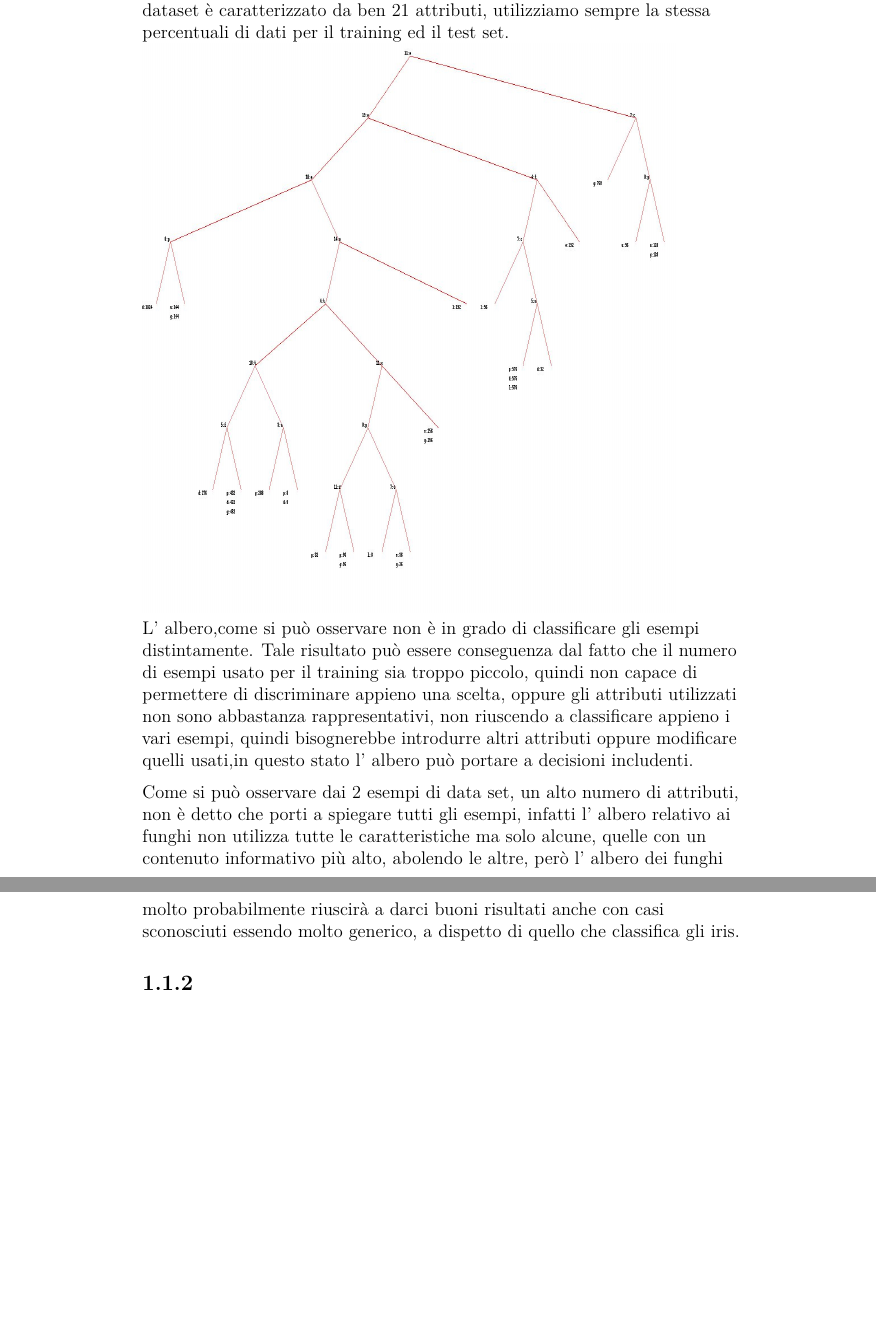
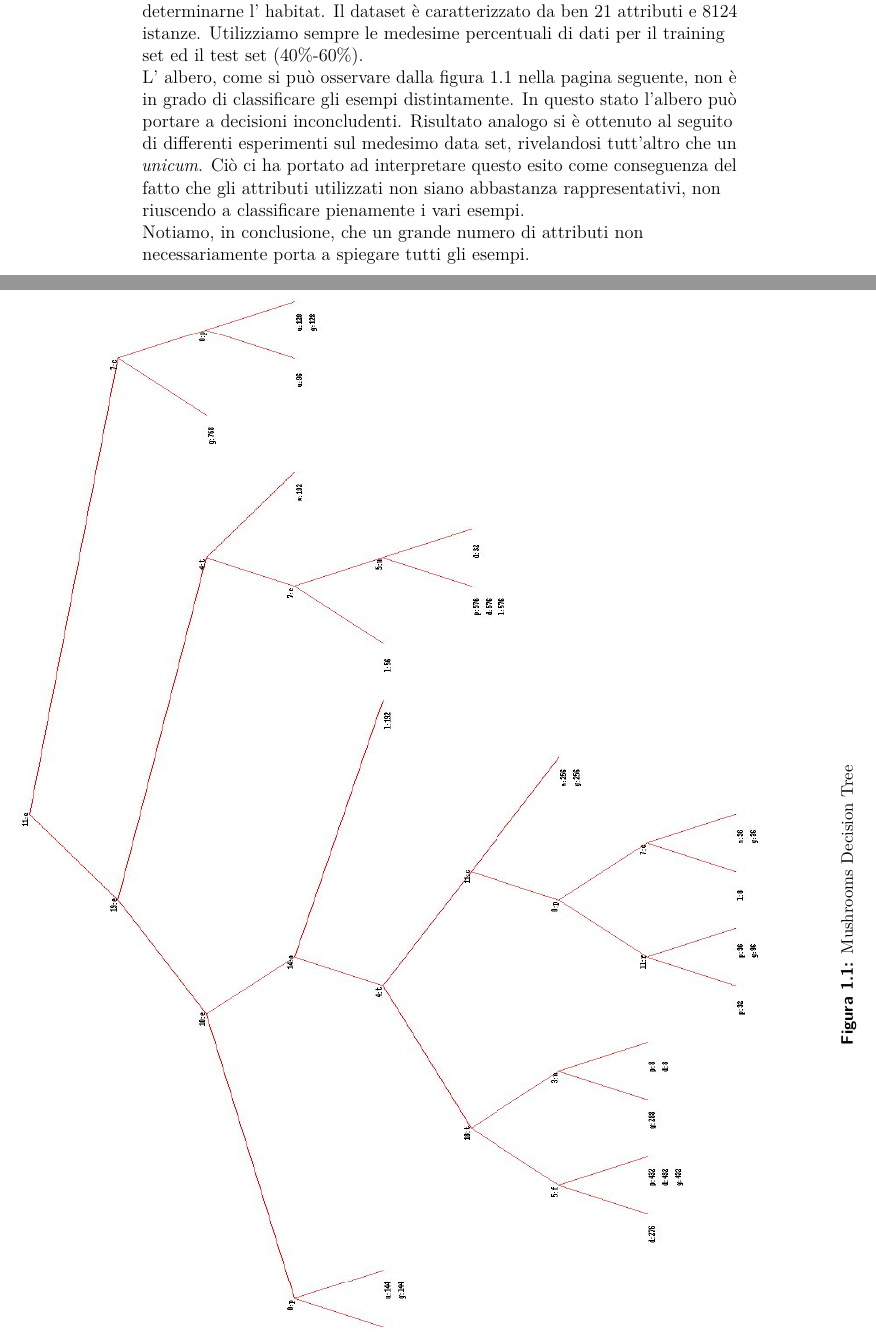
Before and after one commit to jiin995/Ai, a LaTeX thesis (progetto/ReportIA.tex, which reads progetto/Esercitazione1/esercitazione1.tex): two parts of pages 5 and 6 of 9 before the commit and two parts of pages 5 and 6 of 10 after it, joined at a grey line, cut so that both start at the same text, the shorter picture padded with empty space. The pictures show the PDF file progetto/ReportIA.pdf that the author committed with the source.

Commit message:
primo punto della tesina rivisto (create decision tree)

```diff
--- a/progetto/Esercitazione1/esercitazione1.tex
+++ b/progetto/Esercitazione1/esercitazione1.tex
@@ -89,7 +80,4 @@
 			te=data
 			return(tr,te)
 			\end{python}
-		Decidiamo di usare un
-		40\% per il training, quindi per l' apprendimento, ed un 60 \% per il test.
-		%espresse in cm.La dimensione complessiva del dataset che abbiamo utilizzato e' di 150 elementi. Nel primo test del codice che abbiamo effettuato abbiamo deciso di utilizzare il ... tali set di dati sono costruiti automaticamente da una funzione da noi scritta che crea i data set scegliendo elementi random
-		\includegraphics[scale=0.37]{iris.jpg}
+			\bigskip
@@ -101,6 +86 @@
-		\newline
-		\newline
-		%li separeri come paragrafo uno chiamerei iris e uno fughi
-		Ora invece ci concentriamo su un diverso dataset relativo ai funghi,scopo ultimo di questo dataset è determinare l' habitat in cui i funghi vivono. Il dataset è caratterizzato da ben 21 attributi, utilizziamo sempre la stessa percentuali di dati per il training ed il test set.
-		\includegraphics[width=.9\textwidth, height=0.63\textheight]{mushroom.jpg}
-		\newline L' albero,come si può osservare non è in grado di classificare gli esempi distintamente.
+			\includegraphics[scale=0.55]{iris.jpg}
@@ -107,12 +93,24 @@
+		\subsubsection{Mushrooms}
+			Analizziamo ora il data set \emph{Muschroom}, relativo ai funghi. Il fine sarà di determinarne l' habitat. Il dataset è caratterizzato da ben 21 attributi e 8124 istanze. Utilizziamo sempre le medesime percentuali di dati per il training set ed il test set (40\%-60\%).
+
+			\begin{sidewaysfigure}
+				\includegraphics[width=1.2\textwidth, height=0.9\textheight]{mushroom.jpg}
+				\caption{Mushrooms Decision Tree}
+				\label{fig:mus-dt}
+			\end{sidewaysfigure}
+
+
+			L' albero, come si può osservare dalla figura \vref{fig:mus-dt}, non è in grado di classificare gli esempi distintamente. In questo stato l'albero può portare a decisioni inconcludenti. Risultato analogo si è ottenuto al seguito di differenti esperimenti sul medesimo data set, rivelandosi tutt'altro che un \textit{unicum}. Ciò ci ha portato ad interpretare questo esito come conseguenza del fatto che gli attributi utilizzati non siano abbastanza rappresentativi, non riuscendo a classificare pienamente i vari esempi.
+
 		    %in seguito a vari test effettuati con diversi elementi che componevano il training set, i risultati sono appartsi sempre inconcludenti in quanto c'era sempre un numero di nodi maggiore di 3 che portavano a decisioni ambuigue, nel nodo foglia c'erano piu' risultati.Per tanto visto che stiamo studiando tale materia abbiamo deciso di soffermarci su tali risultati giungendo alle seguenti conclusioni enumerato quello che sta dopo.
-	    Tale risultato può essere conseguenza dal fatto che il numero di esempi usato per il training sia troppo piccolo, quindi non capace di permettere di discriminare appieno una scelta, oppure gli attributi utilizzati non sono abbastanza rappresentativi, non riuscendo a classificare appieno i vari esempi, quindi bisognerebbe introdurre altri attributi oppure modificare quelli usati,in questo stato l' albero può portare a decisioni includenti.
-	    \medskip
-	    \newline
-	    Come si può osservare dai 2 esempi di data set, un alto numero di attributi, non è detto che porti a spiegare tutti gli esempi, infatti l' albero relativo ai funghi non utilizza tutte le caratteristiche ma solo alcune, quelle con un contenuto informativo più alto, abolendo le altre, però l' albero dei funghi molto probabilmente riuscirà a darci buoni risultati anche con casi sconosciuti essendo molto generico, a dispetto di quello che classifica gli iris.
-		\subsection{}
+
+			Notiamo, in conclusione, che un grande numero di attributi non necessariamente porta a spiegare tutti gli esempi.
+		\newpage
+		\subsection{Esperimento: Learning Curve}
 		In questo esempio mostreremo al variare del training set e del data set, il valore della performance dell' albero visualizzando tramite un grafico.
 		Il data set che andremo ad utilizzare è stato preso da un censimento, per identificare le persone che guadagnano più di cinquanta mila dollari all' anno.
 		Le righe di codice adibite alla generazione del grafico sono quelle scritte in questa funzione:
+		%\vspace{2.7cm}
 		\begin{python}
 		def fperformance(data):
 			testc=data
@@ -144,9 +143,9 @@
 		 Dalla figura che mostra l'andamento della curva di apprendimento, si intuisce che la rappresentazione dell'ambiente così descritto dai dataset è ridondante.
 		  Infatti la crescita è lenta, al crescere del training-set dal 10\% al 50\% si evince che l'aumento è di circa del 1\%.
 		  Per migliorare la rapidità della curva di performance dell'albero di decisione si potrebbero rimuovere alcuni attributi,se si è sicuri della rappresentazione, testando altre configurazioni dell' ambiente fino a che non vediamo miglioramenti evidenti nell' apprendimento, se ciò non avviene si può pensare di cambiare gli attributi che pensiamo essere ridondati o quelli che ci danno un basso contenuto informativo, con altri o addirittura rifare il modello dell' ambiente .
-		\subsection{}
+		\subsection{Domanda 1}
 
 		%tali tecniche di apprendimento mirano alla formulazione di una funzione h che approssimi la funzione f, dove ricordiamo che f è la funzione condizione azione che si vorrebbe apprendere. la costruione di h avviene
 			Un agente in grado di apprendere mediante alberi di decisione fonda questo suo processo su principi di apprendimento induttivo (\textsf{inductive learning}). L'apprendimento induttivo è una forma di apprendimento basata sull'induzione a partire da esempi dati. Esso, data una collezione di esempi (\textsf{training set}) della funzione \textsf{target} \emph{f} che si vorrebbe imparare, mira a restituire una funzione \emph{h} (\textsf{hypothesis}) che approssimi la \emph{f}, anche se non è detto che riesca a trovare una che l' approssimi bene nello spazio delle funzioni. Concettualmente, il criterio nella determinazione di \emph{h} tra le differenti funzioni dello spazio delle ipotesi dovrebbe essere legato, più che alla consistenza nello spiegare i dati, alla bontà dell'approssimazione e quindi alla capacità di generalizzazione per predire esempi non ancora incontrati. In questo senso, l'agente agisce in modo razionale poichè cerca di \textbf{decidere come comportarsi in situazioni a lui sconosciute basandosi su quelle già note}. Possiamo individuare proprio in questo aspetto una \textbf{forma di intelligenza}, determinata dall'agire razionalmente.
-		\subsection{}
+		\subsection{Domanda 2}
 			Le procedure di \textsf{Decision Tree Learning} consentono la costruzione di un albero di decisione "piccolo", consistente con gli esempi forniti in input per la costruzione di tale struttura. Ogni nodo interno all'albero corrisponde ad una condizione sul valore di un attributo(quindi una decisione), gli archi verso i nodi figli ai possibili valori per quell'attributo(una scelta intrapresa), le foglie alla classificazione(target raggiunto). Si ottiene così, attraverso i \textsf{path} dell'albero, una rappresentazione compatta delle regole di condizione-azione. L'albero di decisione prende in input una situazione descritta da un insieme di attributi e restituisce una decisione, ovvero il valore predetto di uscita per tale input, sulla base del cammino percorso. In questo senso possiamo parlare di apprendimento, poiché, \textbf{alla luce di un dato insieme di esempi, si viene a costituire un albero di decisione dalla ben determinata topologia e legge condizione-azione, utilizzabile per la classificazione di esempi futuri}.
```
Also changed, not shown: progetto/ReportIA.tex (+2 -0 lines), progetto/ReportIA.pdf, progetto/Esercitazione1/esercitazione1.tex (41 more changed lines), 3 other files. Lines whose indentation alone changed are shown as unchanged.
